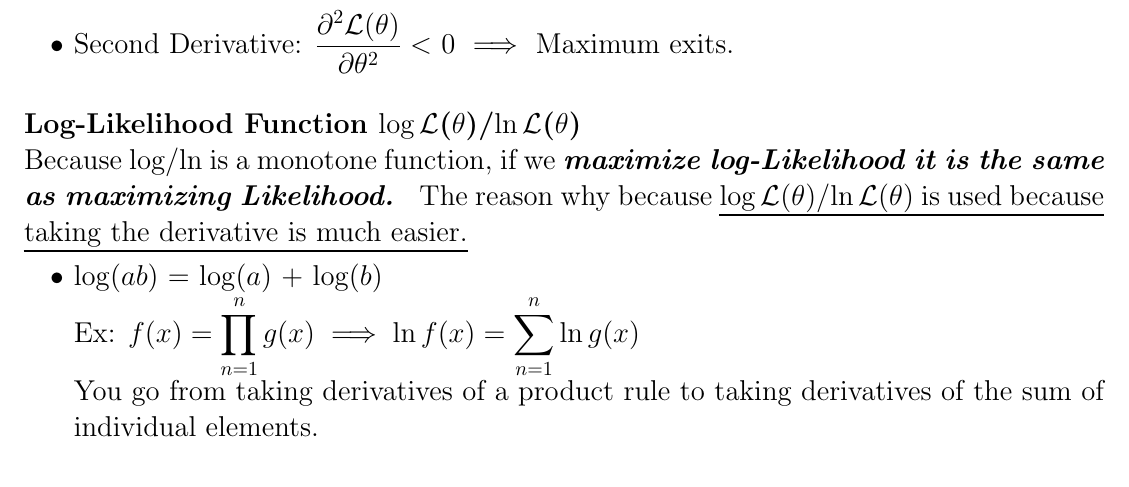
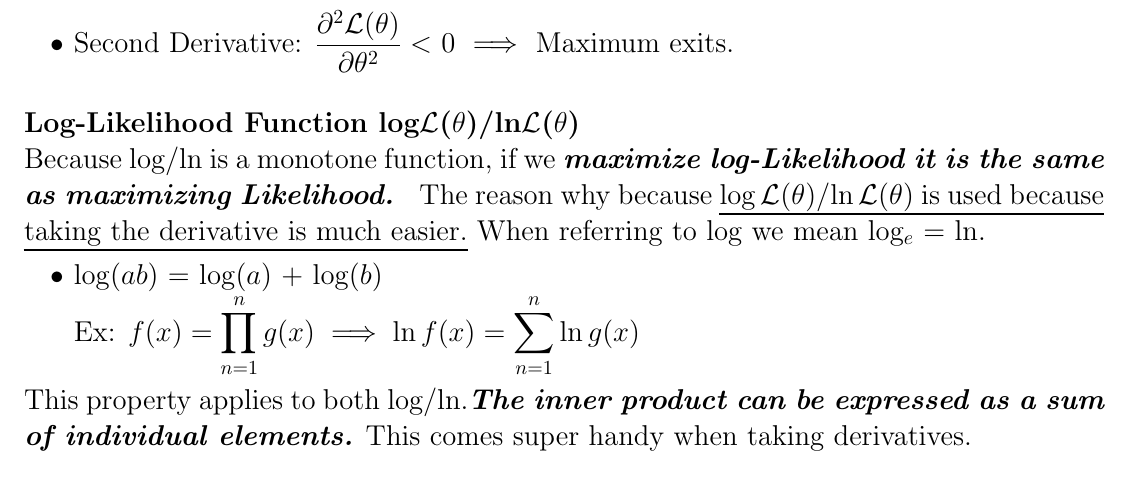
Before and after one commit to JaimeGoB/Point_Estimation_Notes, a LaTeX document (notes/stat4352_mathematical_statistics_notes.tex): part of page 7 of 9, cut so that both start at the same text. Compiled offline with pdfLaTeX.

Commit message:
Updating 10.8.1

```diff
--- a/notes/stat4352_mathematical_statistics_notes.tex
+++ b/notes/stat4352_mathematical_statistics_notes.tex
@@ -230,13 +230,13 @@ The statistic $\hat\theta$ is a sufficient estimator of the parameter $\theta$ \
 	\item First Derivative: $\dfrac{\partial\mathcal{L}(\theta)  }{\partial\theta} \implies$ Critical Points (Max/Min)
 	\item Second Derivative: $\dfrac{\partial^2\mathcal{L}(\theta)  }{\partial\theta^2} < $ 0 $\implies$  Maximum exits.\newline
 \end{itemize}
-\Large\textbf{Log-Likelihood Function $\log\mathcal{L}$($\theta$)/$\ln\mathcal{L}$($\theta$)}
-\newline Because log/ln is a monotone function, if we \textbf{\textit{maximize log-Likelihood it is the same as maximizing Likelihood.} } The reason why  because \ul{$\log\mathcal{L}$($\theta$)/$\ln\mathcal{L}$($\theta$) is used because taking the derivative is much easier.}
+\Large\textbf{Log-Likelihood Function log$\mathcal{L}$($\theta$)/ln$\mathcal{L}$($\theta$)}
+\newline Because log/ln is a monotone function, if we \textbf{\textit{maximize log-Likelihood it is the same as maximizing Likelihood.} } The reason why  because \ul{$\log\mathcal{L}$($\theta$)/$\ln\mathcal{L}$($\theta$) is used because taking the derivative is much easier.} When referring to log we mean log$_e$ = ln.
 \begin{itemize}
 	\item $\log(ab)$ = $\log(a)$ + $\log(b)$
 	\newline Ex: $f(x) = \displaystyle\prod_{n=1}^{n}g(x) \implies \ln{f(x)} =  \sum_{n=1}^{n} \ln g(x)$
-	 \newline You go from taking derivatives of a product rule to taking derivatives of the sum of  individual elements.
 \end{itemize}
+This property applies to both log/ln.\textbf{\textit{The inner product can be expressed as a sum of individual elements.}} This comes super handy when taking derivatives.
 
 \newpage
 \Large\textbf{Properties of a Maximum Likelihood Estimator}
```
Also changed, not shown: documentation/10.8.1.png, notes/stat4352_mathematical_statistics_notes.pdf, notes/stat4352_mathematical_statistics_notes.tex (6 more changed lines), 5 other files.
